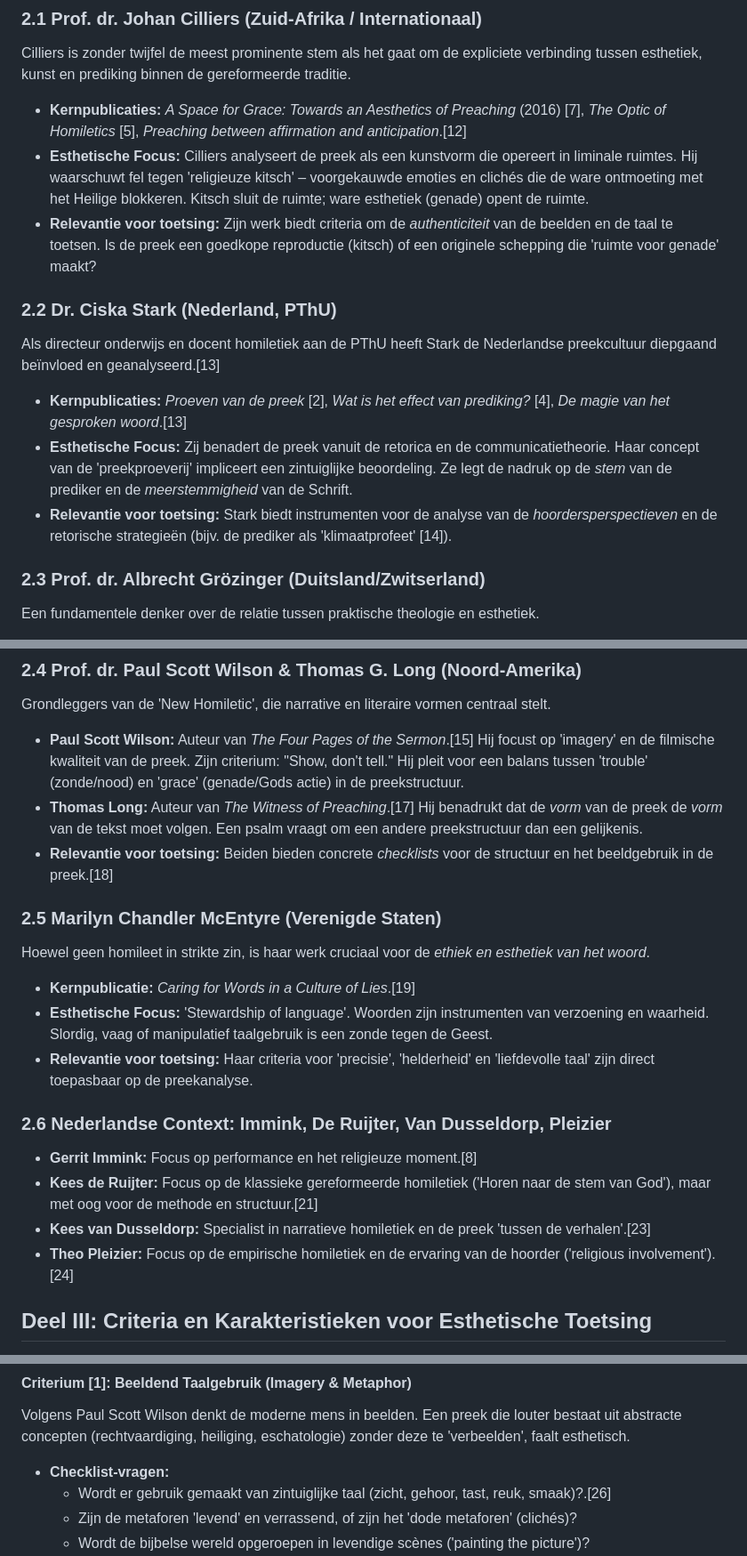
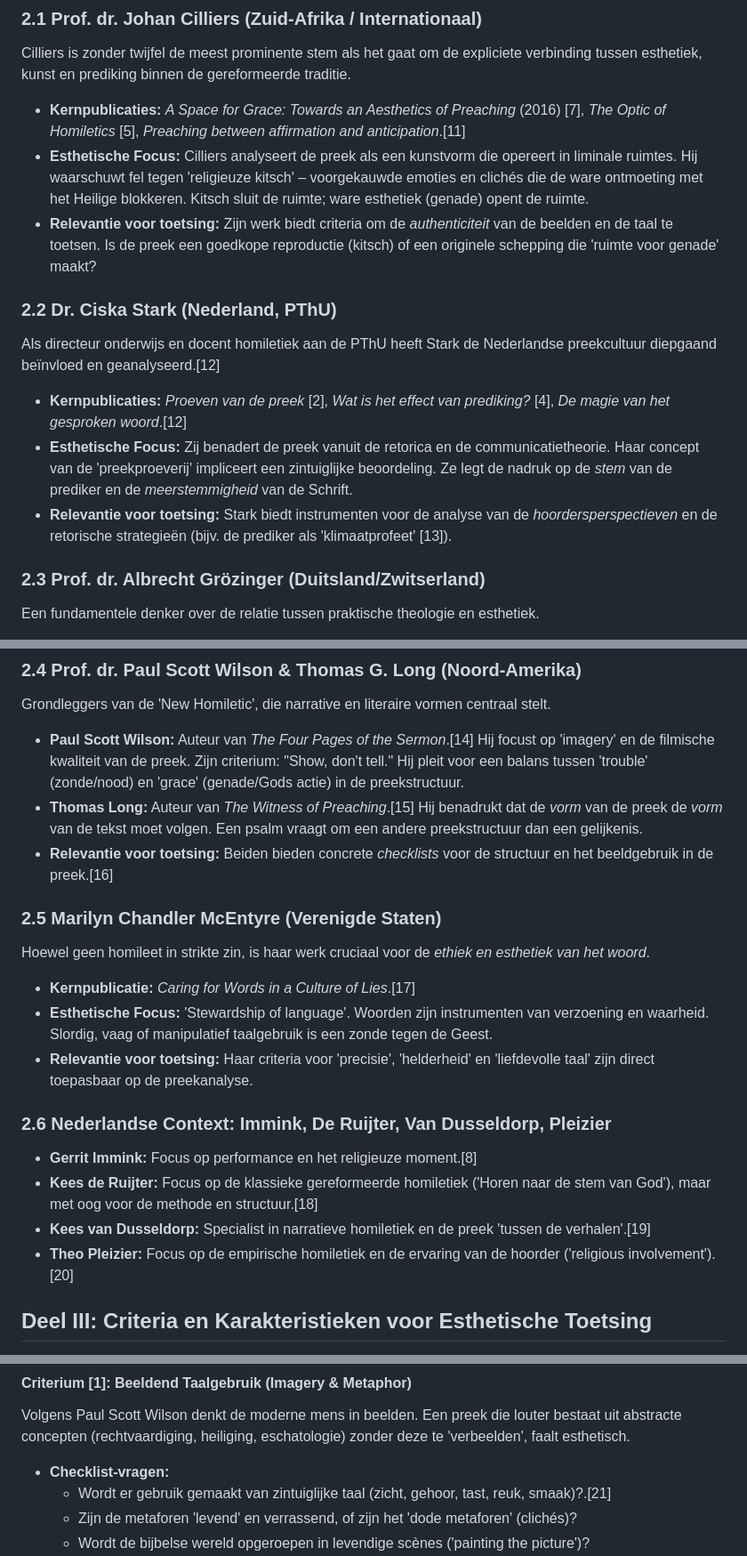
Before and after one commit to wmotte/homiletiek_feedback, a Markdown page: misc/esthetische_wending.md, 3 parts joined by grey strips. Shown at 89% size. Rendered like a GitHub page.

Commit message:
ref check

```diff
--- a/misc/esthetische_wending.md
+++ b/misc/esthetische_wending.md
@@ -52,17 +52,17 @@ De vraag naar "mensen die hier in gespecialiseerd zijn" leidt tot een selectie v
 
 Cilliers is zonder twijfel de meest prominente stem als het gaat om de expliciete verbinding tussen esthetiek, kunst en prediking binnen de gereformeerde traditie.
 
-* **Kernpublicaties:** *A Space for Grace: Towards an Aesthetics of Preaching* (2016) [7], *The Optic of Homiletics* [5], *Preaching between affirmation and anticipation*.[12]
+* **Kernpublicaties:** *A Space for Grace: Towards an Aesthetics of Preaching* (2016) [7], *The Optic of Homiletics* [5], *Preaching between affirmation and anticipation*.[11]
 * **Esthetische Focus:** Cilliers analyseert de preek als een kunstvorm die opereert in liminale ruimtes. Hij waarschuwt fel tegen 'religieuze kitsch' – voorgekauwde emoties en clichés die de ware ontmoeting met het Heilige blokkeren. Kitsch sluit de ruimte; ware esthetiek (genade) opent de ruimte.
 * **Relevantie voor toetsing:** Zijn werk biedt criteria om de *authenticiteit* van de beelden en de taal te toetsen. Is de preek een goedkope reproductie (kitsch) of een originele schepping die 'ruimte voor genade' maakt?
 
 ### **2.2 Dr. Ciska Stark (Nederland, PThU)**
 
-Als directeur onderwijs en docent homiletiek aan de PThU heeft Stark de Nederlandse preekcultuur diepgaand beïnvloed en geanalyseerd.[13]
+Als directeur onderwijs en docent homiletiek aan de PThU heeft Stark de Nederlandse preekcultuur diepgaand beïnvloed en geanalyseerd.[12]
 
-* **Kernpublicaties:** *Proeven van de preek* [2], *Wat is het effect van prediking?* [4], *De magie van het gesproken woord*.[13]
+* **Kernpublicaties:** *Proeven van de preek* [2], *Wat is het effect van prediking?* [4], *De magie van het gesproken woord*.[12]
 * **Esthetische Focus:** Zij benadert de preek vanuit de retorica en de communicatietheorie. Haar concept van de 'preekproeverij' impliceert een zintuiglijke beoordeling. Ze legt de nadruk op de *stem* van de prediker en de *meerstemmigheid* van de Schrift.
-* **Relevantie voor toetsing:** Stark biedt instrumenten voor de analyse van de *hoordersperspectieven* en de retorische strategieën (bijv. de prediker als 'klimaatprofeet' [14]).
+* **Relevantie voor toetsing:** Stark biedt instrumenten voor de analyse van de *hoordersperspectieven* en de retorische strategieën (bijv. de prediker als 'klimaatprofeet' [13]).
 
 ### **2.3 Prof. dr. Albrecht Grözinger (Duitsland/Zwitserland)**
 
@@ -76,24 +76,24 @@ Een fundamentele denker over de relatie tussen praktische theologie en esthetiek
 
 Grondleggers van de 'New Homiletic', die narrative en literaire vormen centraal stelt.
 
-* **Paul Scott Wilson:** Auteur van *The Four Pages of the Sermon*.[15] Hij focust op 'imagery' en de filmische kwaliteit van de preek. Zijn criterium: "Show, don't tell." Hij pleit voor een balans tussen 'trouble' (zonde/nood) en 'grace' (genade/Gods actie) in de preekstructuur.
-* **Thomas Long:** Auteur van *The Witness of Preaching*.[17] Hij benadrukt dat de *vorm* van de preek de *vorm* van de tekst moet volgen. Een psalm vraagt om een andere preekstructuur dan een gelijkenis.
-* **Relevantie voor toetsing:** Beiden bieden concrete *checklists* voor de structuur en het beeldgebruik in de preek.[18]
+* **Paul Scott Wilson:** Auteur van *The Four Pages of the Sermon*.[14] Hij focust op 'imagery' en de filmische kwaliteit van de preek. Zijn criterium: "Show, don't tell." Hij pleit voor een balans tussen 'trouble' (zonde/nood) en 'grace' (genade/Gods actie) in de preekstructuur.
+* **Thomas Long:** Auteur van *The Witness of Preaching*.[15] Hij benadrukt dat de *vorm* van de preek de *vorm* van de tekst moet volgen. Een psalm vraagt om een andere preekstructuur dan een gelijkenis.
+* **Relevantie voor toetsing:** Beiden bieden concrete *checklists* voor de structuur en het beeldgebruik in de preek.[16]
 
 ### **2.5 Marilyn Chandler McEntyre (Verenigde Staten)**
 
 Hoewel geen homileet in strikte zin, is haar werk cruciaal voor de *ethiek en esthetiek van het woord*.
 
-* **Kernpublicatie:** *Caring for Words in a Culture of Lies*.[19]
+* **Kernpublicatie:** *Caring for Words in a Culture of Lies*.[17]
 * **Esthetische Focus:** 'Stewardship of language'. Woorden zijn instrumenten van verzoening en waarheid. Slordig, vaag of manipulatief taalgebruik is een zonde tegen de Geest.
 * **Relevantie voor toetsing:** Haar criteria voor 'precisie', 'helderheid' en 'liefdevolle taal' zijn direct toepasbaar op de preekanalyse.
 
 ### **2.6 Nederlandse Context: Immink, De Ruijter, Van Dusseldorp, Pleizier**
 
 * **Gerrit Immink:** Focus op performance en het religieuze moment.[8]
-* **Kees de Ruijter:** Focus op de klassieke gereformeerde homiletiek ('Horen naar de stem van God'), maar met oog voor de methode en structuur.[21]
-* **Kees van Dusseldorp:** Specialist in narratieve homiletiek en de preek 'tussen de verhalen'.[23]
-* **Theo Pleizier:** Focus op de empirische homiletiek en de ervaring van de hoorder ('religious involvement').[24]
+* **Kees de Ruijter:** Focus op de klassieke gereformeerde homiletiek ('Horen naar de stem van God'), maar met oog voor de methode en structuur.[18]
+* **Kees van Dusseldorp:** Specialist in narratieve homiletiek en de preek 'tussen de verhalen'.[19]
+* **Theo Pleizier:** Focus op de empirische homiletiek en de ervaring van de hoorder ('religious involvement').[20]
 
 ##  **Deel III: Criteria en Karakteristieken voor Esthetische Toetsing**
 
@@ -108,7 +108,7 @@ Taal is het primaire materiaal van de prediker. Esthetische toetsing vraagt om e
 Volgens Paul Scott Wilson denkt de moderne mens in beelden. Een preek die louter bestaat uit abstracte concepten (rechtvaardiging, heiliging, eschatologie) zonder deze te 'verbeelden', faalt esthetisch.
 
 * **Checklist-vragen:**
-  * Wordt er gebruik gemaakt van zintuiglijke taal (zicht, gehoor, tast, reuk, smaak)?.[26]
+  * Wordt er gebruik gemaakt van zintuiglijke taal (zicht, gehoor, tast, reuk, smaak)?.[21]
   * Zijn de metaforen 'levend' en verrassend, of zijn het 'dode metaforen' (clichés)?
   * Wordt de bijbelse wereld opgeroepen in levendige scènes ('painting the picture')?
   * *Karakteristiek:* Een esthetisch sterke preek laat de hoorder *zien* wat er gezegd wordt. Zoals Cilliers stelt: het gaat om een nieuwe 'optiek'.[5]
```
Also changed, not shown: other parts of misc/esthetische_wending.md (+23 -34 lines).
